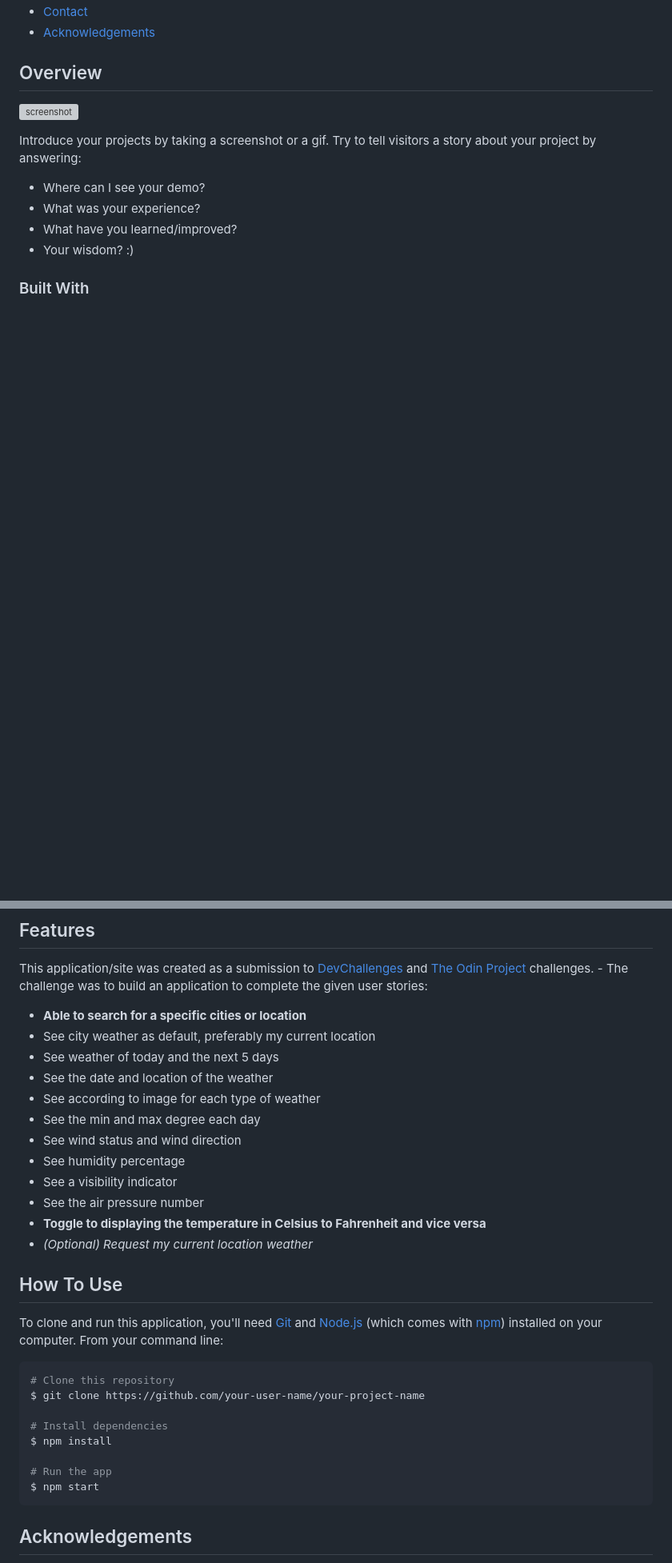
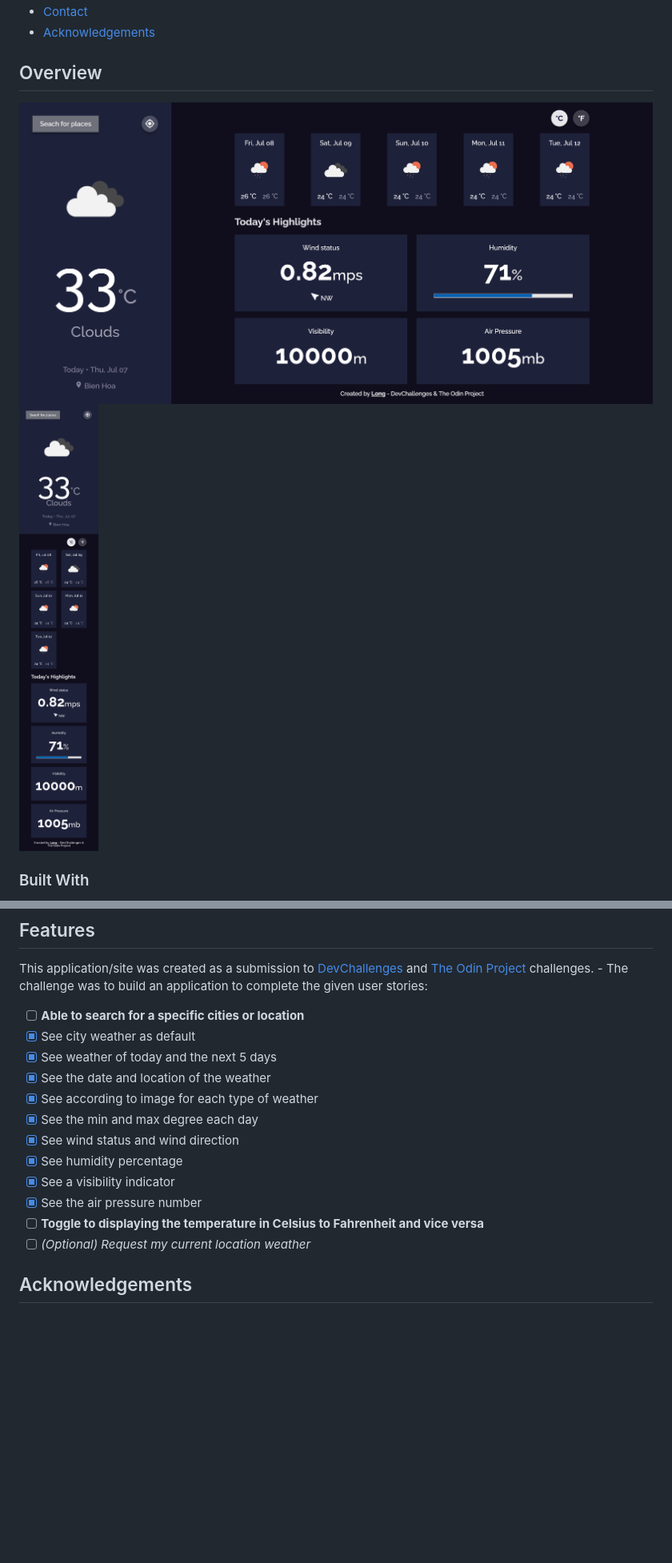
Before and after one commit to minhlong149/weather-app, a Markdown page: README.md, 2 parts joined by grey strips. Shown: that part at 80% size. Rendered like a GitHub page; pictures changed too: public/screenshot-desktop.png (added), public/screenshot-mobile.png (added); blank space fills up the shorter version; grey boxes are pictures that could not be loaded.

````diff
--- a/README.md
+++ b/README.md
@@ -36,13 +31,7 @@
 ## Overview
 
-![screenshot](https://user-images.githubusercontent.com/16707738/92399059-5716eb00-f132-11ea-8b14-bcacdc8ec97b.png)
-
-Introduce your projects by taking a screenshot or a gif. Try to tell visitors a story about your project by answering:
-
-- Where can I see your demo?
-- What was your experience?
-- What have you learned/improved?
-- Your wisdom? :)
+![screenshot](./public/screenshot-desktop.png)
+![screenshot](./public/screenshot-mobile.png)
 
 ### Built With
 
@@ -59,34 +44,17 @@ Introduce your projects by taking a screenshot or a gif. Try to tell visitors a
 This application/site was created as a submission to [DevChallenges](https://devchallenges.io/challenges/mM1UIenRhK808W8qmLWv) and [The Odin Project](https://www.theodinproject.com/lessons/node-path-javascript-weather-app) challenges. - The challenge was to build an application to complete the given user stories:
 
-- **Able to search for a specific cities or location**
-- See city weather as default, preferably my current location
-- See weather of today and the next 5 days
-- See the date and location of the weather
-- See according to image for each type of weather
-- See the min and max degree each day
-- See wind status and wind direction
-- See humidity percentage
-- See a visibility indicator
-- See the air pressure number
-- **Toggle to displaying the temperature in Celsius to Fahrenheit and vice versa**
-- *(Optional) Request my current location weather*
-
-## How To Use
-
-<!-- Example: -->
-
-To clone and run this application, you'll need [Git](https://git-scm.com) and [Node.js](https://nodejs.org/en/download/) (which comes with [npm](http://npmjs.com)) installed on your computer. From your command line:
-
-```bash
-# Clone this repository
-$ git clone https://github.com/your-user-name/your-project-name
-
-# Install dependencies
-$ npm install
-
-# Run the app
-$ npm start
-```
+- [ ] **Able to search for a specific cities or location**
+- [x] See city weather as default
+- [x] See weather of today and the next 5 days
+- [x] See the date and location of the weather
+- [x] See according to image for each type of weather
+- [x] See the min and max degree each day
+- [x] See wind status and wind direction
+- [x] See humidity percentage
+- [x] See a visibility indicator
+- [x] See the air pressure number
+- [ ] **Toggle to displaying the temperature in Celsius to Fahrenheit and vice versa**
+- [ ] *(Optional) Request my current location weather*
 
 ## Acknowledgements
 
````
Also changed, not shown: other parts of README.md (+7 -17 lines).
